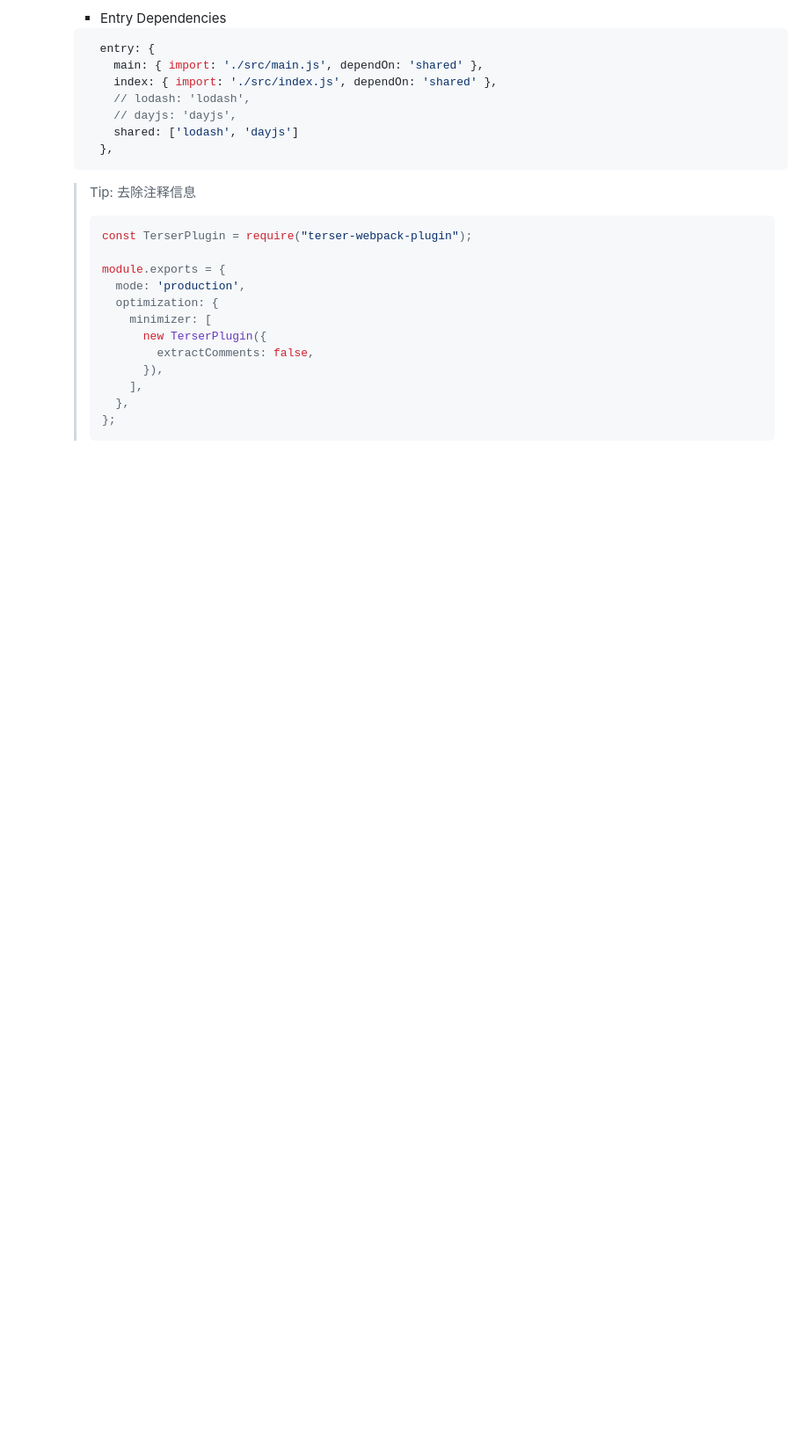
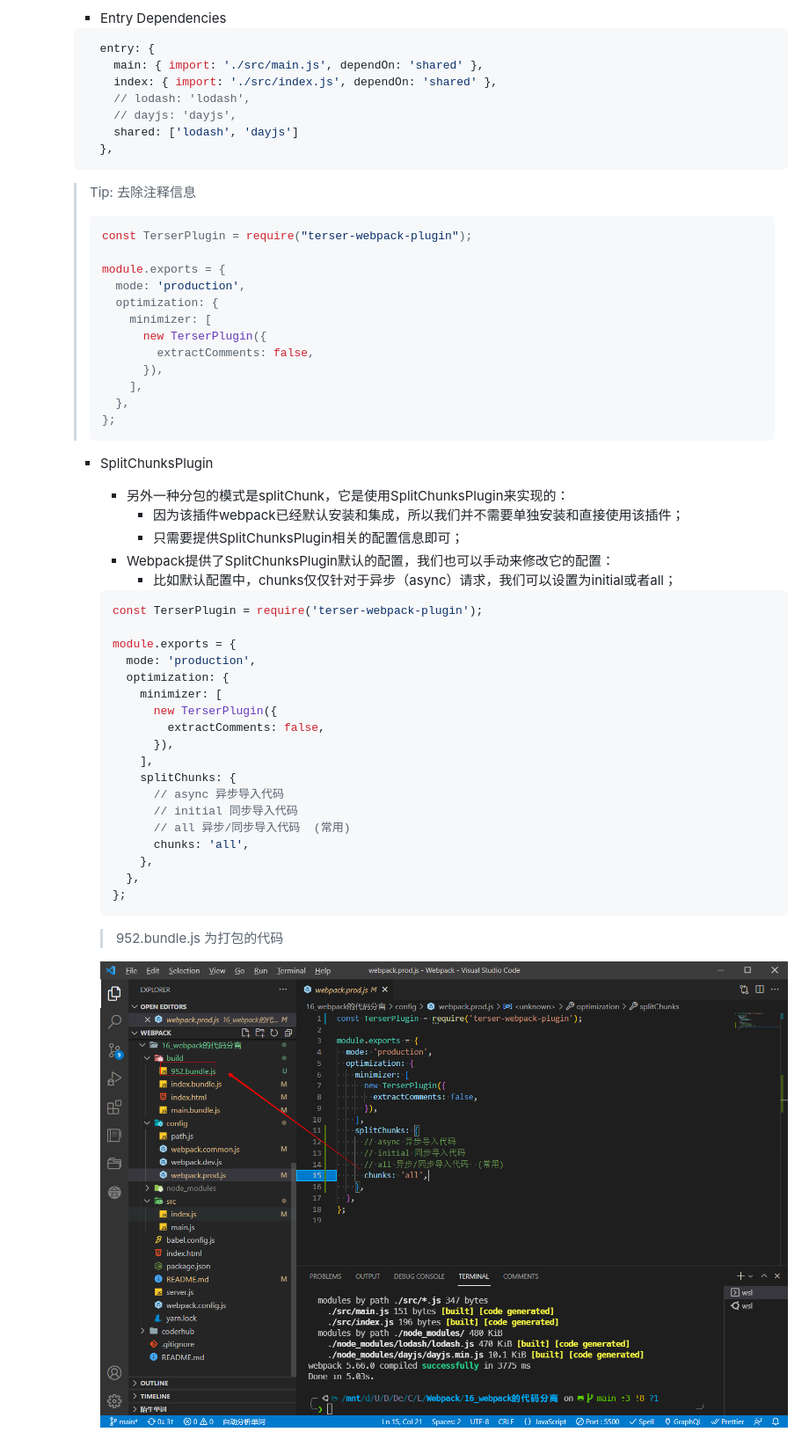
Before and after one commit to Debbl/learn-webpack-notes, a Markdown page: 16_webpack的代码分离/README.md, the part around the change. Shown at 88% size. Drawn GitHub-style; pictures changed too: 16_webpack的代码分离/images/01.png (added); blank space fills up the shorter version.

Commit message:
16_03_SplitChunks的chunks属性

````diff
--- a/16_webpack的代码分离/README.md
+++ b/16_webpack的代码分离/README.md
@@ -52,3 +52,36 @@
     >   },
     > };
     > ```
+
+    - SplitChunksPlugin
+
+      - 另外一种分包的模式是splitChunk，它是使用SplitChunksPlugin来实现的：
+        - 因为该插件webpack已经默认安装和集成，所以我们并不需要单独安装和直接使用该插件；
+        - 只需要提供SplitChunksPlugin相关的配置信息即可；
+      - Webpack提供了SplitChunksPlugin默认的配置，我们也可以手动来修改它的配置：
+        - 比如默认配置中，chunks仅仅针对于异步（async）请求，我们可以设置为initial或者all；
+
+      ```js
+      const TerserPlugin = require('terser-webpack-plugin');
+
+      module.exports = {
+        mode: 'production',
+        optimization: {
+          minimizer: [
+            new TerserPlugin({
+              extractComments: false,
+            }),
+          ],
+          splitChunks: {
+            // async 异步导入代码
+            // initial 同步导入代码
+            // all 异步/同步导入代码  (常用)
+            chunks: 'all',
+          },
+        },
+      };
+      ```
+
+      > 952.bundle.js 为打包的代码
+
+      ![](./images/01.png)
````
Also changed, not shown: 8 other files.
